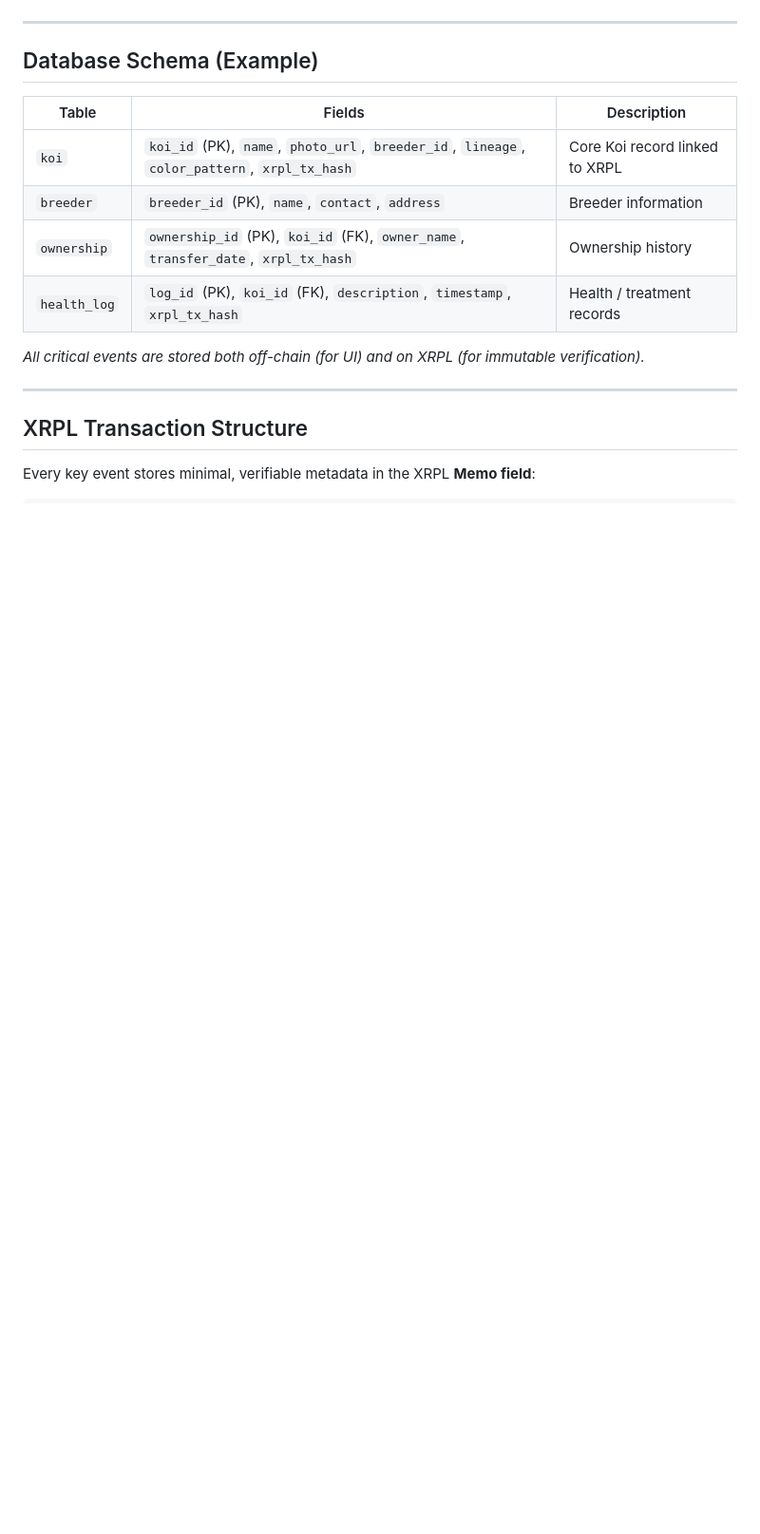
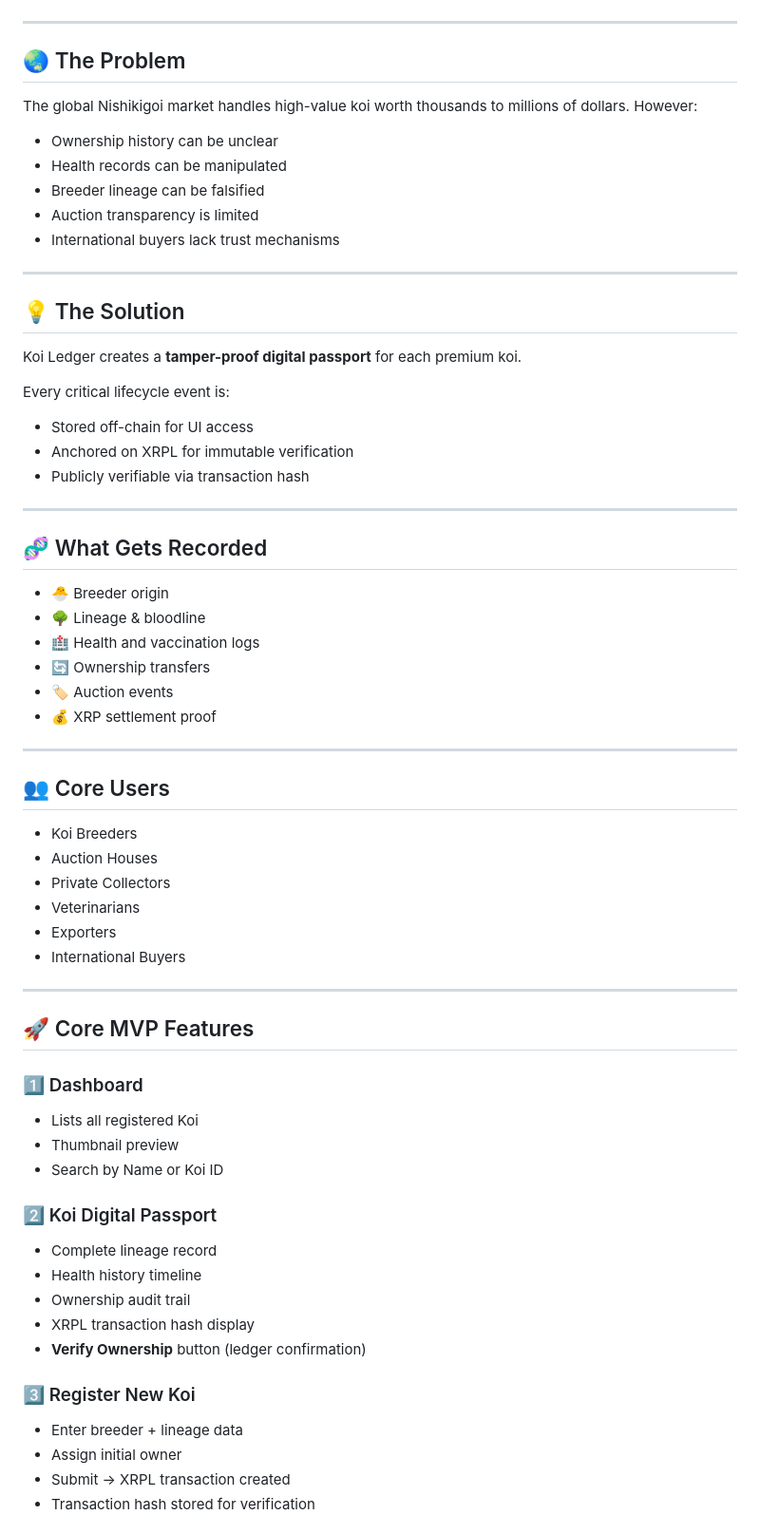
Before and after one commit to LeobranDigital/koi-ledger-xrpl, a Markdown page: README.md, the part around one of its changes. Shown at 95% size. Drawn GitHub-style; blank space fills up the shorter version.

```diff
--- a/README.md
+++ b/README.md
@@ -84,19 +17,68 @@ A trusted digital ecosystem that protects the global Nishikigoi industry from fr
 
 ---
 
-## Database Schema (Example)
+## 🌏 The Problem
 
-| Table        | Fields                                                                                       | Description                    |
-| ------------ | -------------------------------------------------------------------------------------------- | ------------------------------ |
-| `koi`        | `koi_id` (PK), `name`, `photo_url`, `breeder_id`, `lineage`, `color_pattern`, `xrpl_tx_hash` | Core Koi record linked to XRPL |
-| `breeder`    | `breeder_id` (PK), `name`, `contact`, `address`                                              | Breeder information            |
-| `ownership`  | `ownership_id` (PK), `koi_id` (FK), `owner_name`, `transfer_date`, `xrpl_tx_hash`            | Ownership history              |
-| `health_log` | `log_id` (PK), `koi_id` (FK), `description`, `timestamp`, `xrpl_tx_hash`                     | Health / treatment records     |
+The global Nishikigoi market handles high-value koi worth thousands to millions of dollars. However:
 
-*All critical events are stored both off-chain (for UI) and on XRPL (for immutable verification).*
+- Ownership history can be unclear
+- Health records can be manipulated
+- Breeder lineage can be falsified
+- Auction transparency is limited
+- International buyers lack trust mechanisms
 
 ---
 
-## XRPL Transaction Structure
+## 💡 The Solution
 
-Every key event stores minimal, verifiable metadata in the XRPL **Memo field**:
+Koi Ledger creates a **tamper-proof digital passport** for each premium koi.
+
+Every critical lifecycle event is:
+- Stored off-chain for UI access
+- Anchored on XRPL for immutable verification
+- Publicly verifiable via transaction hash
+
+---
+
+## 🧬 What Gets Recorded
+
+- 🐣 Breeder origin
+- 🌳 Lineage & bloodline
+- 🏥 Health and vaccination logs
+- 🔄 Ownership transfers
+- 🏷 Auction events
+- 💰 XRP settlement proof
+
+---
+
+## 👥 Core Users
+
+- Koi Breeders
+- Auction Houses
+- Private Collectors
+- Veterinarians
+- Exporters
+- International Buyers
+
+---
+
+## 🚀 Core MVP Features
+
+### 1️⃣ Dashboard
+- Lists all registered Koi
+- Thumbnail preview
+- Search by Name or Koi ID
+
+### 2️⃣ Koi Digital Passport
+- Complete lineage record
+- Health history timeline
+- Ownership audit trail
+- XRPL transaction hash display
+- **Verify Ownership** button (ledger confirmation)
+
+### 3️⃣ Register New Koi
+- Enter breeder + lineage data
+- Assign initial owner
+- Submit → XRPL transaction created
+- Transaction hash stored for verification
+
```
Also changed, not shown: other parts of README.md (+180 -95 lines).
